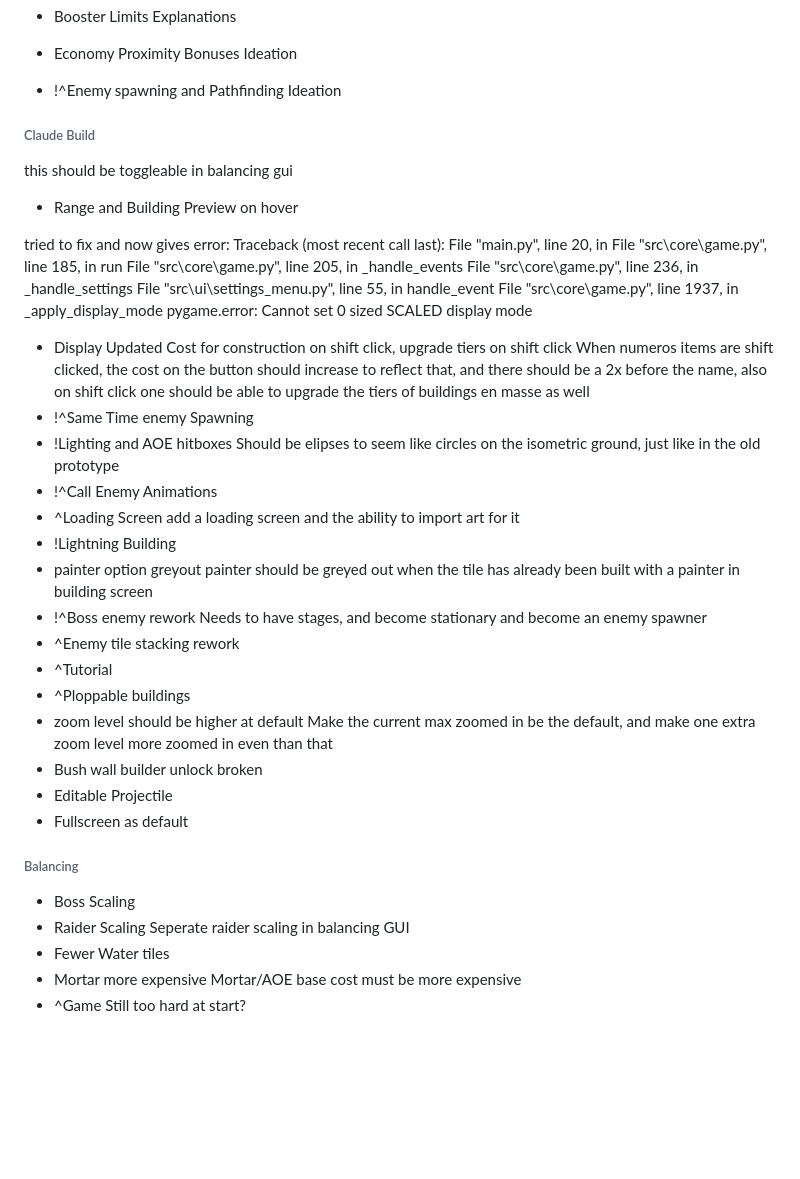
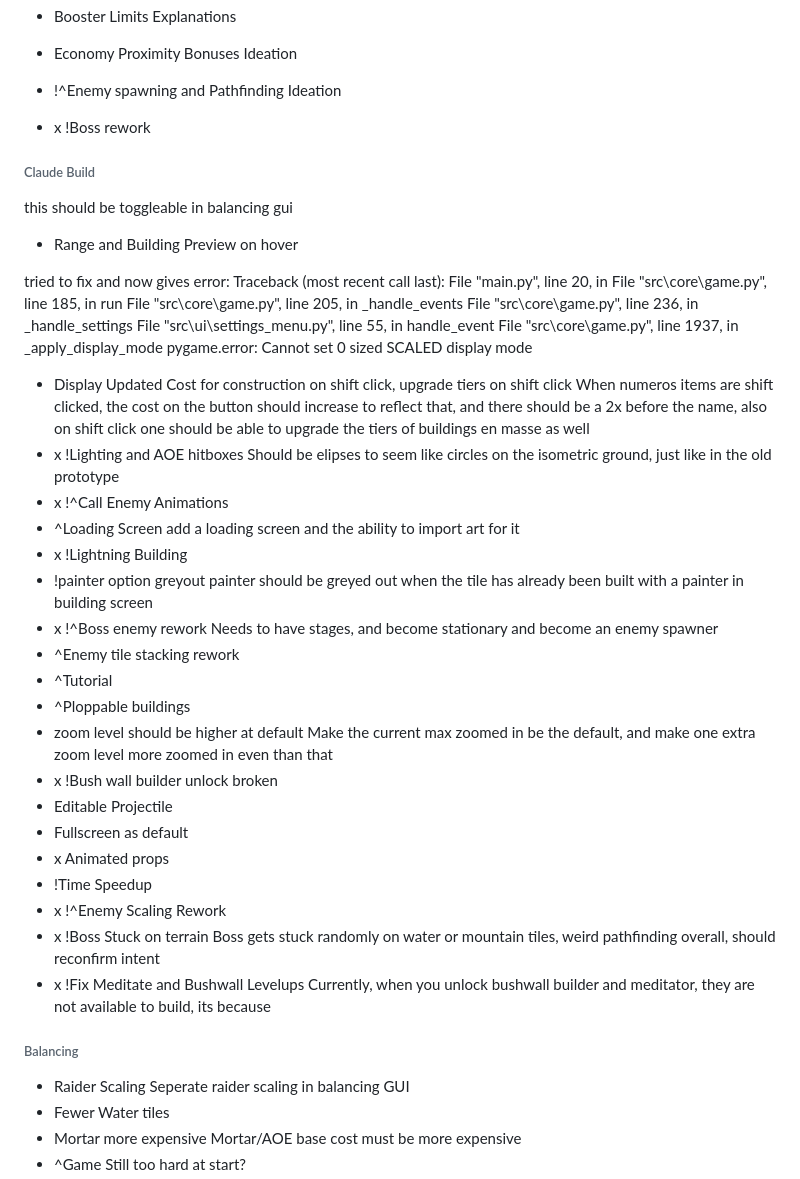
Before and after one commit to SeraphinHesse/secondbrain, a Markdown page: ToDo.md, the part around one of its changes. GitHub-like rendering; blank space fills up the shorter version.

```diff
--- a/ToDo.md
+++ b/ToDo.md
@@ -49,6 +47,7 @@
 * Booster Limits Explanations
 * Economy Proximity Bonuses Ideation
 * !^Enemy spawning and Pathfinding Ideation
+* x !Boss rework
 
 
 
@@ -87,31 +86,36 @@ pygame.error: Cannot set 0 sized SCALED display mode
 
 * Display Updated Cost for construction on shift click, upgrade tiers on shift click
   When numeros items are shift clicked, the cost on the button should increase to reflect that, and there should be a 2x before the name, also on shift click one should be able to upgrade the tiers of buildings en masse as well
-* !^Same Time enemy Spawning
-* !Lighting and AOE hitboxes
+* x !Lighting and AOE hitboxes
   Should be elipses to seem like circles on the isometric ground, just like in the old prototype
-* !^Call Enemy Animations
+* x !^Call Enemy Animations
 * ^Loading Screen
   add a loading screen and the ability to import art for it
-* !Lightning Building
-* painter option greyout
+* x !Lightning Building
+* !painter option greyout
   painter should be greyed out when the tile has already been built with a painter in building screen
-* !^Boss enemy rework
+* x !^Boss enemy rework
   Needs to have stages, and become stationary and become an enemy spawner
 * ^Enemy tile stacking rework
 * ^Tutorial
 * ^Ploppable buildings
 * zoom level should be higher at default
   Make the current max zoomed in be the default, and make one extra zoom level more zoomed in even than that
-* Bush wall builder unlock broken
+* x !Bush wall builder unlock broken
 * Editable Projectile
 * Fullscreen as default
+* x Animated props
+* !Time Speedup
+* x !^Enemy Scaling Rework
+* x !Boss Stuck on terrain
+  Boss gets stuck randomly on water or mountain tiles, weird pathfinding overall, should reconfirm intent
+* x !Fix Meditate and Bushwall Levelups
+  Currently, when you unlock bushwall builder and meditator, they are not available to build, its because
 
 
 
 ###### Balancing
 
-* Boss Scaling
 * Raider Scaling
   Seperate raider scaling in balancing GUI
 * Fewer Water tiles
```
Also changed, not shown: other parts of ToDo.md (+25 -9 lines).
